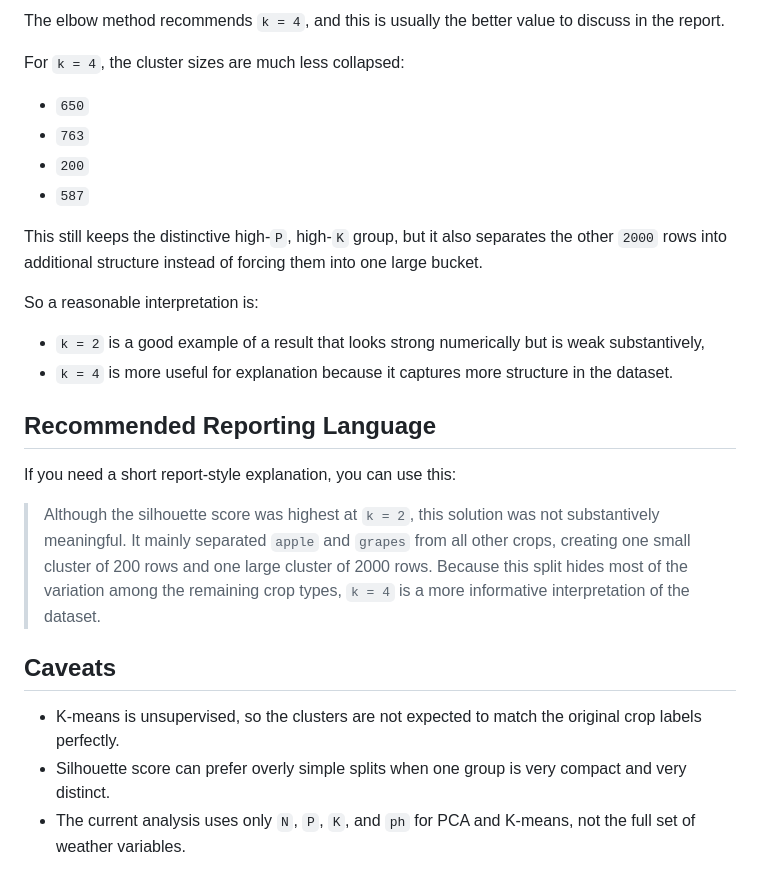
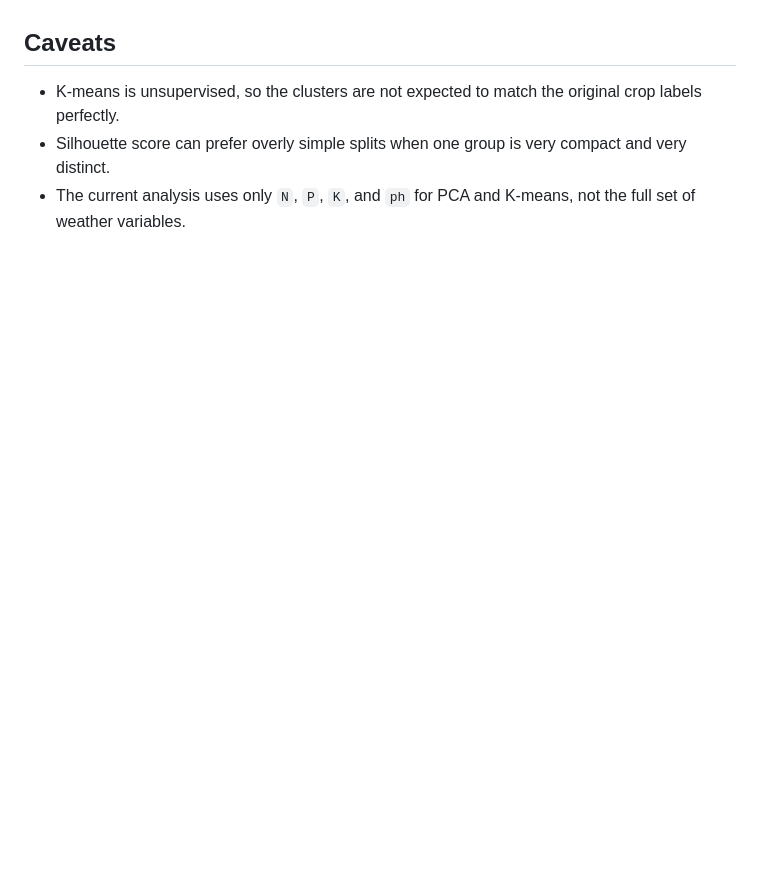
Before and after one commit to Monoji77/conceptual_machine_learning, a Markdown page: README.md, the part around one of its changes. Rendered like a GitHub page; blank space fills up the shorter version.

```diff
--- a/README.md
+++ b/README.md
@@ -172,25 +128,3 @@ In practice, this means:
-The elbow method recommends `k = 4`, and this is usually the better value to discuss in the report.
-
-For `k = 4`, the cluster sizes are much less collapsed:
-
-- `650`
-- `763`
-- `200`
-- `587`
-
-This still keeps the distinctive high-`P`, high-`K` group, but it also separates the other `2000` rows into additional structure instead of forcing them into one large bucket.
-
-So a reasonable interpretation is:
-
-- `k = 2` is a good example of a result that looks strong numerically but is weak substantively,
-- `k = 4` is more useful for explanation because it captures more structure in the dataset.
-
-## Recommended Reporting Language
-
-If you need a short report-style explanation, you can use this:
-
-> Although the silhouette score was highest at `k = 2`, this solution was not substantively meaningful. It mainly separated `apple` and `grapes` from all other crops, creating one small cluster of 200 rows and one large cluster of 2000 rows. Because this split hides most of the variation among the remaining crop types, `k = 4` is a more informative interpretation of the dataset.
-
 ## Caveats
 
 - K-means is unsupervised, so the clusters are not expected to match the original crop labels perfectly.
```
Also changed, not shown: other parts of README.md (+0 -44 lines).
